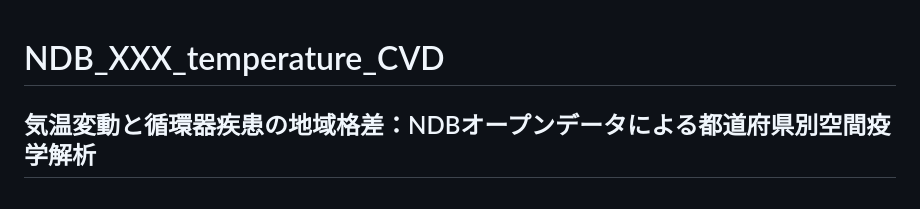
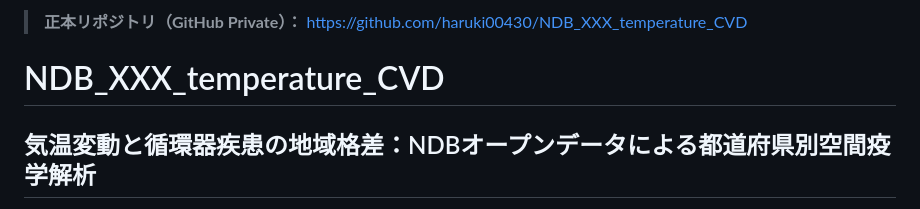
Before and after one commit to haruki00430/ndb-cold-exposure-cardiovascular-japan, a Markdown page: README.md, the part around the change. Rendered like a GitHub page.

Commit message:
docs: README に正本リポジトリ（GitHub Private）URL を追記
Made-with: Cursor

```diff
--- a/README.md
+++ b/README.md
@@ -1,3 +1,5 @@
+> **正本リポジトリ（GitHub Private）：** https://github.com/haruki00430/NDB_XXX_temperature_CVD
+
 # NDB_XXX_temperature_CVD
 ## 気温変動と循環器疾患の地域格差：NDBオープンデータによる都道府県別空間疫学解析
 
```
